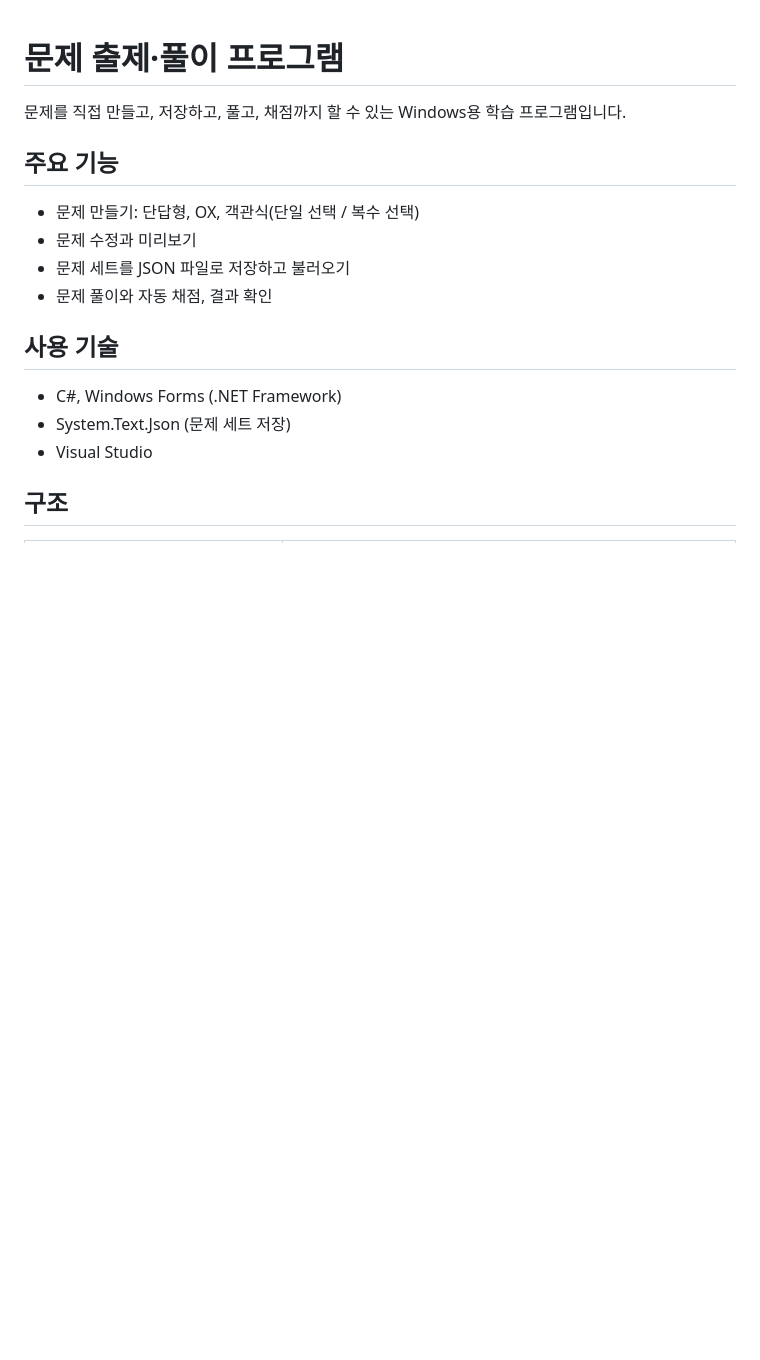
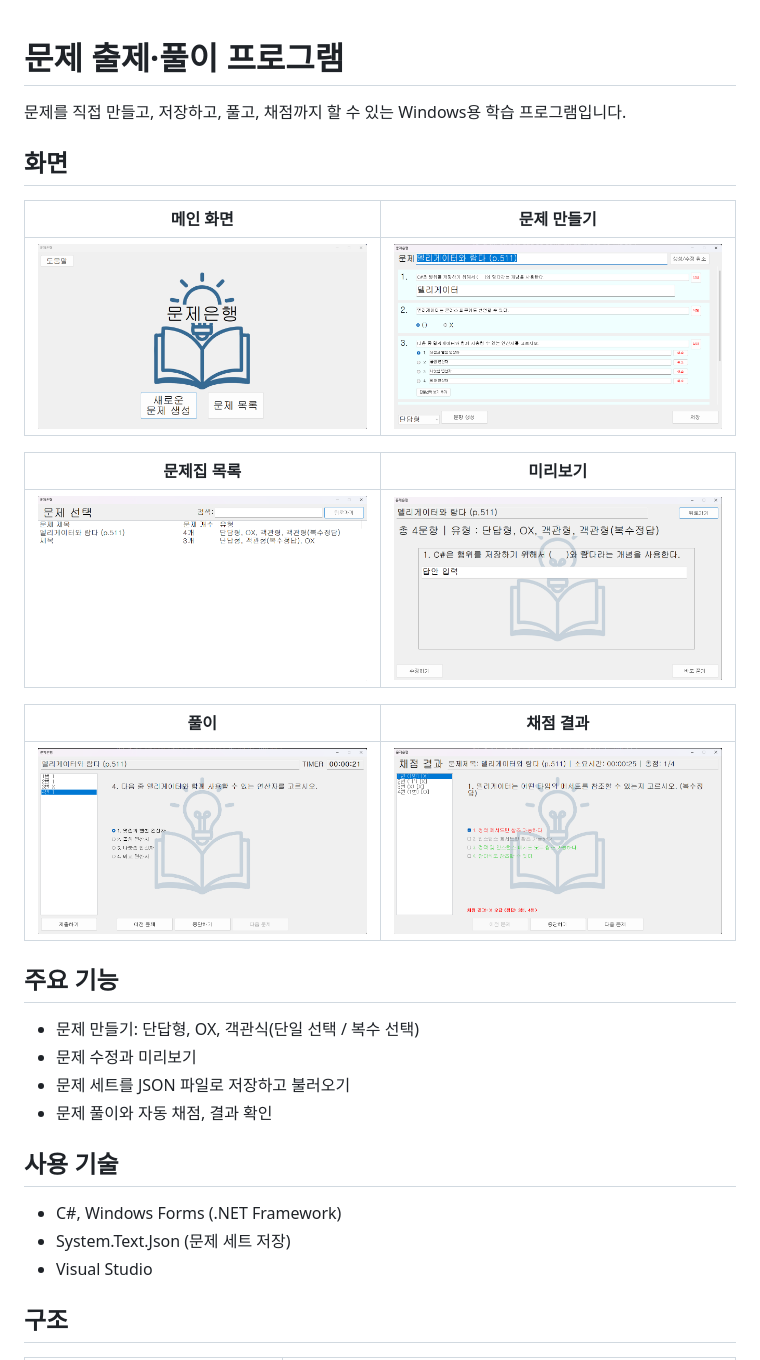
Before and after one commit to leeduram/quiz-maker, a Markdown page: README.md, the part around the change. Drawn GitHub-style; pictures changed too: screenshots/edit.png (added), screenshots/grading.png (added), screenshots/list.png (added); blank space fills up the shorter version.

Commit message:
화면 사진 추가

```diff
--- a/README.md
+++ b/README.md
@@ -1,6 +1,20 @@
 # 문제 출제·풀이 프로그램
 
 문제를 직접 만들고, 저장하고, 풀고, 채점까지 할 수 있는 Windows용 학습 프로그램입니다.
+
+## 화면
+
+| 메인 화면 | 문제 만들기 |
+|---|---|
+| <img src="screenshots/main.png" width="400"> | <img src="screenshots/edit.png" width="400"> |
+
+| 문제집 목록 | 미리보기 |
+|---|---|
+| <img src="screenshots/list.png" width="400"> | <img src="screenshots/preview.png" width="400"> |
+
+| 풀이 | 채점 결과 |
+|---|---|
+| <img src="screenshots/solve.png" width="400"> | <img src="screenshots/grading.png" width="400"> |
 
 ## 주요 기능
 
```
